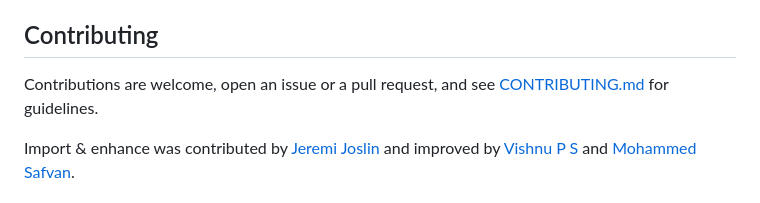
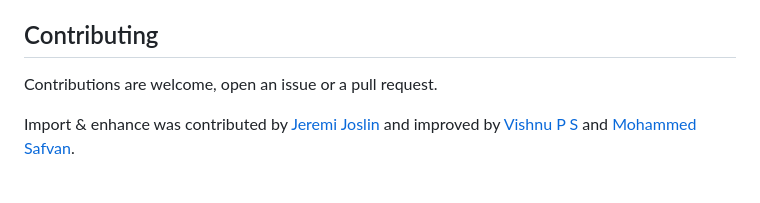
Before and after one commit to afonsojramos/muesly, a Markdown page: README.md, the part around the change. GitHub-like rendering.

Commit message:
docs: drop reference to nonexistent CONTRIBUTING.md

```diff
--- a/README.md
+++ b/README.md
@@ -57,7 +57,7 @@ See [docs/architecture.md](docs/architecture.md) for details, [docs/building.md]
 
 ## Contributing
 
-Contributions are welcome, open an issue or a pull request, and see [CONTRIBUTING.md](CONTRIBUTING.md) for guidelines.
+Contributions are welcome, open an issue or a pull request.
 
 Import & enhance was contributed by [Jeremi Joslin](https://github.com/jeremi) and improved by [Vishnu P S](https://github.com/p-s-vishnu) and [Mohammed Safvan](https://github.com/mohammedsafvan).
 
```
